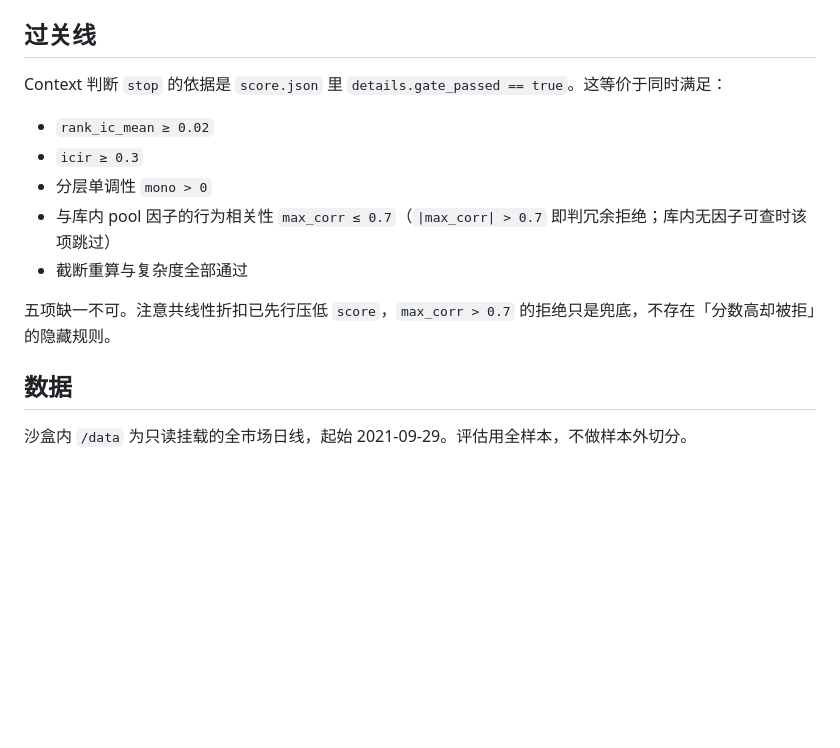
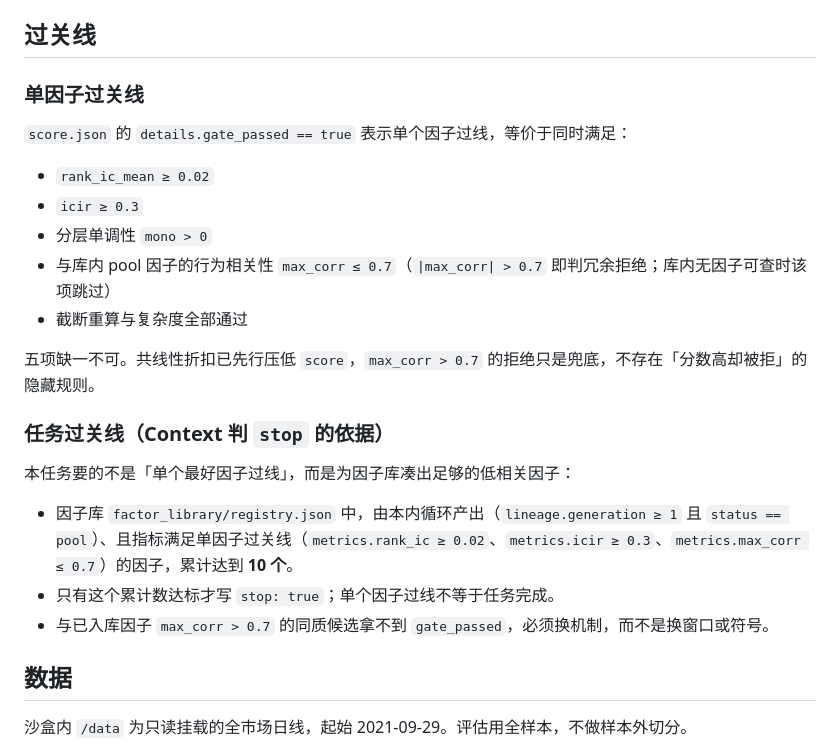
Before and after one commit to 001eander/ASTER, a Markdown page: tasks/factor-mining/TASK.md, the part around the change. Rendered like a GitHub page; blank space fills up the shorter version.

Commit message:
task/prompt：任务过关线改为累计入库达标因子数（10 个），单个最好过线不再触发 stop（issue #113）

```diff
--- a/tasks/factor-mining/TASK.md
+++ b/tasks/factor-mining/TASK.md
@@ -69,7 +69,9 @@ def compute(data: pl.DataFrame) -> pl.DataFrame:
 
 ## 过关线
 
-Context 判断 `stop` 的依据是 `score.json` 里 `details.gate_passed == true`。这等价于同时满足：
+### 单因子过关线
+
+`score.json` 的 `details.gate_passed == true` 表示单个因子过线，等价于同时满足：
 
 - `rank_ic_mean ≥ 0.02`
 - `icir ≥ 0.3`
@@ -77,7 +79,15 @@ Context 判断 `stop` 的依据是 `score.json` 里 `details.gate_passed == true
 - 与库内 pool 因子的行为相关性 `max_corr ≤ 0.7`（`|max_corr| > 0.7` 即判冗余拒绝；库内无因子可查时该项跳过）
 - 截断重算与复杂度全部通过
 
-五项缺一不可。注意共线性折扣已先行压低 `score`，`max_corr > 0.7` 的拒绝只是兜底，不存在「分数高却被拒」的隐藏规则。
+五项缺一不可。共线性折扣已先行压低 `score`，`max_corr > 0.7` 的拒绝只是兜底，不存在「分数高却被拒」的隐藏规则。
+
+### 任务过关线（Context 判 `stop` 的依据）
+
+本任务要的不是「单个最好因子过线」，而是为因子库凑出足够的低相关因子：
+
+- 因子库 `factor_library/registry.json` 中，由本内循环产出（`lineage.generation ≥ 1` 且 `status == pool`）、且指标满足单因子过关线（`metrics.rank_ic ≥ 0.02`、`metrics.icir ≥ 0.3`、`metrics.max_corr ≤ 0.7`）的因子，累计达到 **10 个**。
+- 只有这个累计数达标才写 `stop: true`；单个因子过线不等于任务完成。
+- 与已入库因子 `max_corr > 0.7` 的同质候选拿不到 `gate_passed`，必须换机制，而不是换窗口或符号。
 
 ## 数据
 
```
Also changed, not shown: prompts/context.md (+5 -3 lines).
